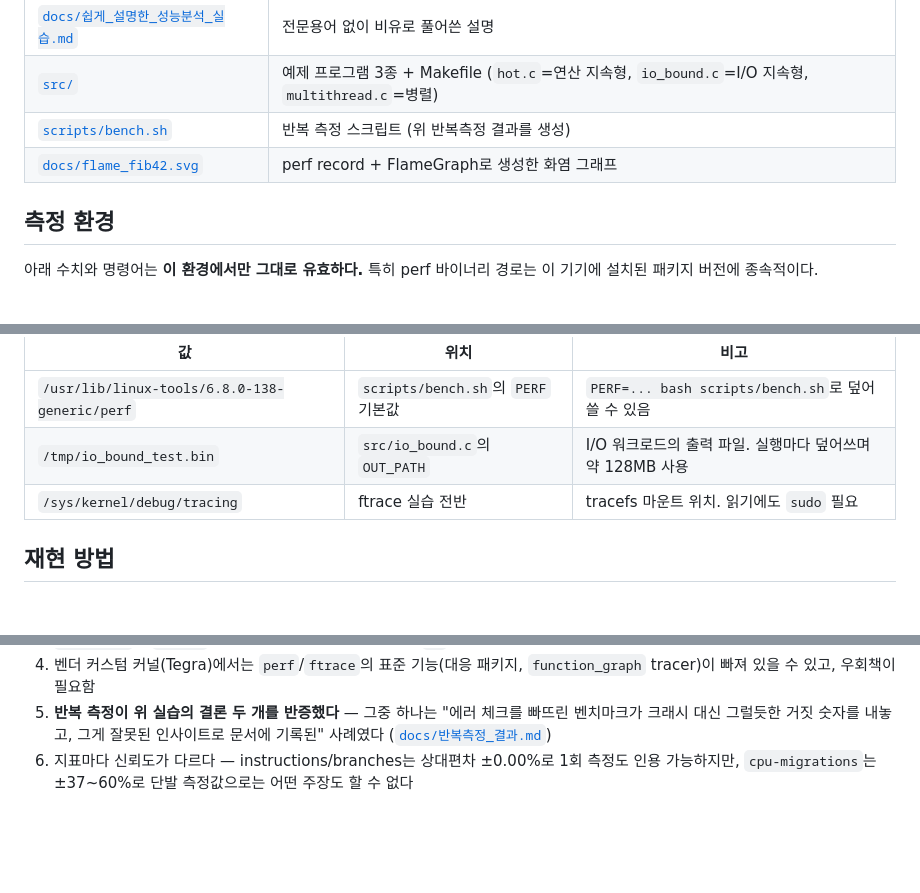
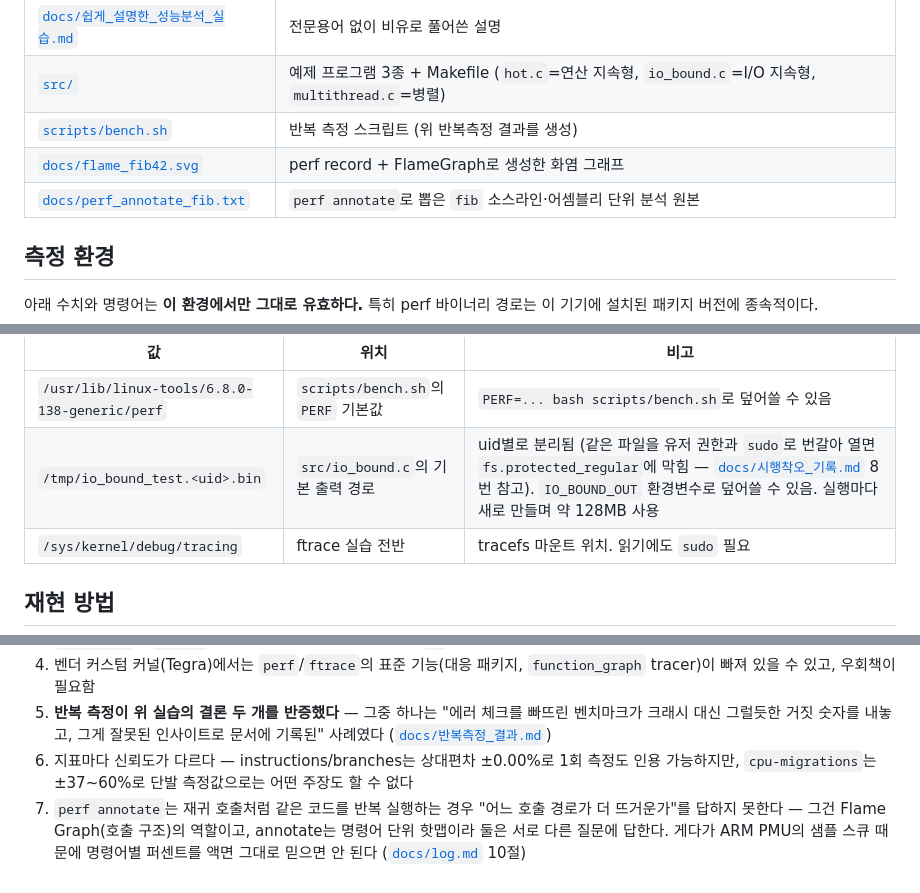
Before and after one commit to leeyunhome/jetson-perf-profiling, a Markdown page: README.md, 3 parts joined by grey strips. Rendered like a GitHub page; blank space fills up the shorter version.

Commit message:
docs: README catches up to io_bound uid-path fix + perf annotate section
Two things README still described from before this session's fixes:
- OUT_PATH was documented as a single fixed /tmp path; io_bound.c has
  used a per-uid path (with IO_BOUND_OUT override) since the EACCES fix.
- The perf annotate findings (branch symmetry limit, ARM PMU sample skid)
  had no README pointer even though docs/log.md #10 and
  docs/perf_annotate_fib.txt already existed.

```diff
--- a/README.md
+++ b/README.md
@@ -33,6 +33,7 @@ Jetson Orin(실물 ARM 하드웨어)에서 `perf`와 `ftrace`로 CPU 프로파
 | [`src/`](src/) | 예제 프로그램 3종 + Makefile (`hot.c`=연산 지속형, `io_bound.c`=I/O 지속형, `multithread.c`=병렬) |
 | [`scripts/bench.sh`](scripts/bench.sh) | 반복 측정 스크립트 (위 반복측정 결과를 생성) |
 | [`docs/flame_fib42.svg`](docs/flame_fib42.svg) | perf record + FlameGraph로 생성한 화염 그래프 |
+| [`docs/perf_annotate_fib.txt`](docs/perf_annotate_fib.txt) | `perf annotate`로 뽑은 `fib` 소스라인·어셈블리 단위 분석 원본 |
 
 ## 측정 환경
 
@@ -68,7 +69,7 @@ export PERF=/usr/lib/linux-tools/6.8.0-138-generic/perf
 | 값 | 위치 | 비고 |
 |---|---|---|
 | `/usr/lib/linux-tools/6.8.0-138-generic/perf` | `scripts/bench.sh`의 `PERF` 기본값 | `PERF=... bash scripts/bench.sh`로 덮어쓸 수 있음 |
-| `/tmp/io_bound_test.bin` | `src/io_bound.c`의 `OUT_PATH` | I/O 워크로드의 출력 파일. 실행마다 덮어쓰며 약 128MB 사용 |
+| `/tmp/io_bound_test.<uid>.bin` | `src/io_bound.c`의 기본 출력 경로 | uid별로 분리됨 (같은 파일을 유저 권한과 `sudo`로 번갈아 열면 `fs.protected_regular`에 막힘 — [`docs/시행착오_기록.md`](docs/시행착오_기록.md) 8번 참고). `IO_BOUND_OUT` 환경변수로 덮어쓸 수 있음. 실행마다 새로 만들며 약 128MB 사용 |
 | `/sys/kernel/debug/tracing` | ftrace 실습 전반 | tracefs 마운트 위치. 읽기에도 `sudo` 필요 |
 
 ## 재현 방법
@@ -100,3 +101,4 @@ bash scripts/bench.sh 5
 4. 벤더 커스텀 커널(Tegra)에서는 `perf`/`ftrace`의 표준 기능(대응 패키지, `function_graph` tracer)이 빠져 있을 수 있고, 우회책이 필요함
 5. **반복 측정이 위 실습의 결론 두 개를 반증했다** — 그중 하나는 "에러 체크를 빠뜨린 벤치마크가 크래시 대신 그럴듯한 거짓 숫자를 내놓고, 그게 잘못된 인사이트로 문서에 기록된" 사례였다 ([`docs/반복측정_결과.md`](docs/반복측정_결과.md))
 6. 지표마다 신뢰도가 다르다 — instructions/branches는 상대편차 ±0.00%로 1회 측정도 인용 가능하지만, `cpu-migrations`는 ±37~60%로 단발 측정값으로는 어떤 주장도 할 수 없다
+7. `perf annotate`는 재귀 호출처럼 같은 코드를 반복 실행하는 경우 "어느 호출 경로가 더 뜨거운가"를 답하지 못한다 — 그건 Flame Graph(호출 구조)의 역할이고, annotate는 명령어 단위 핫맵이라 둘은 서로 다른 질문에 답한다. 게다가 ARM PMU의 샘플 스큐 때문에 명령어별 퍼센트를 액면 그대로 믿으면 안 된다 ([`docs/log.md`](docs/log.md) 10절)
```
